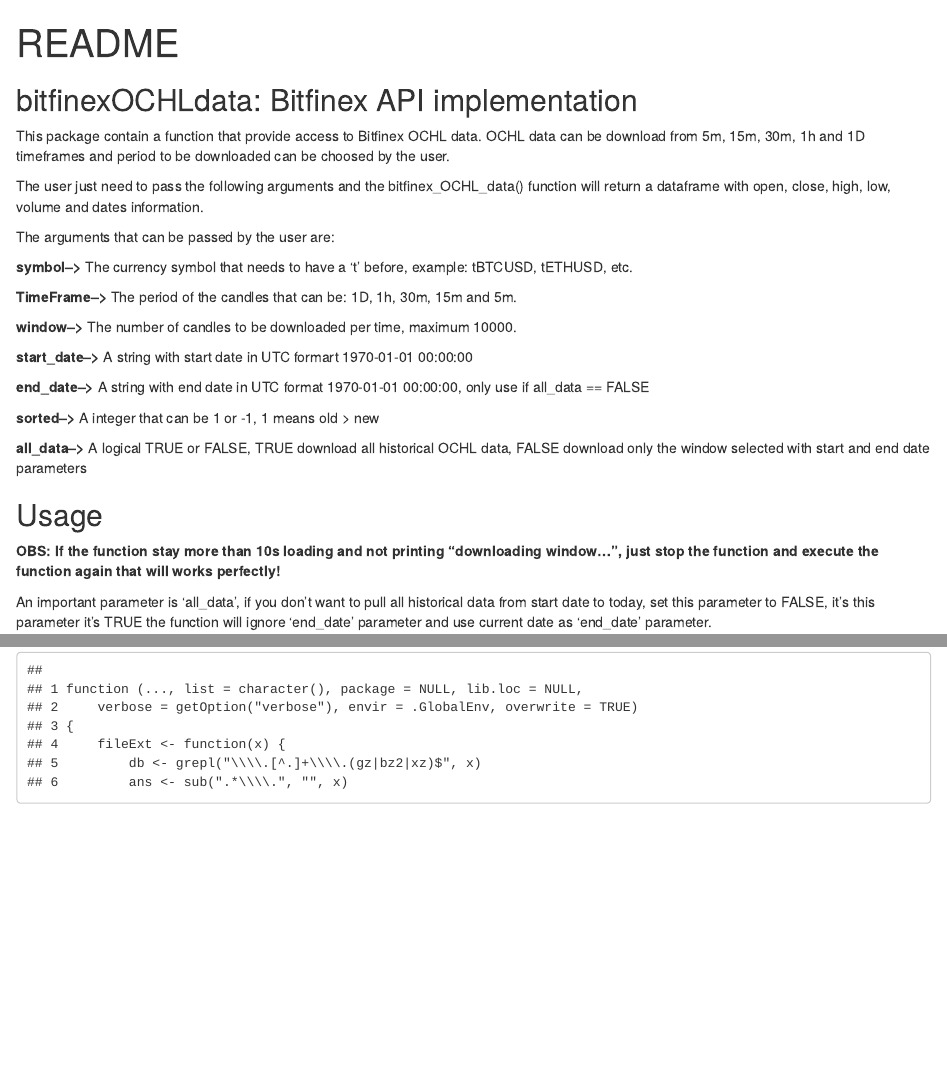
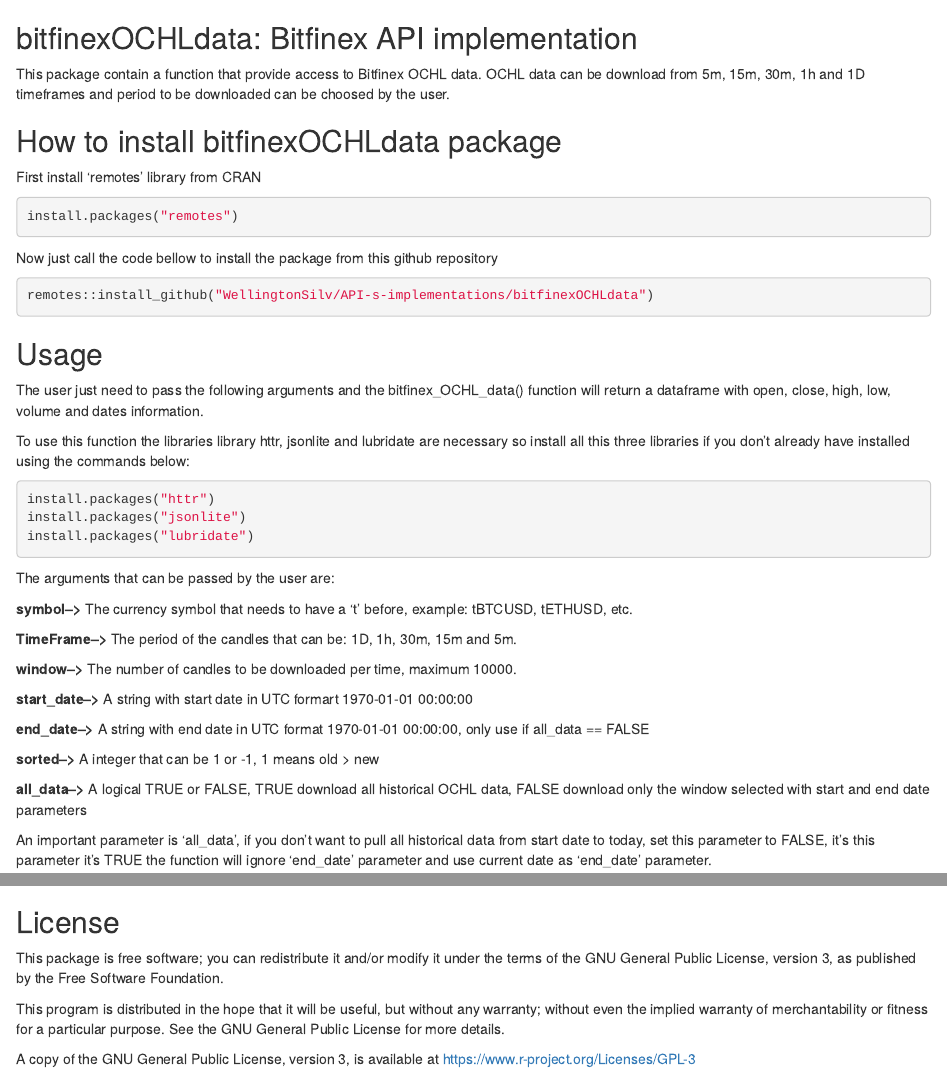
Before and after one commit to WellingtonSilv/API-s-implementations, an R Markdown document (bitfinexOCHLdata/README.Rmd): the page in a window 1100 px wide, from its top, and a second part further down, joined at a grey line. Rendered offline with R 4.5, knitr and Pandoc, with nearby package versions; some code elsewhere in the file could not run offline.

Commit message:
readme.Rmd chance and .html deleted

````diff
--- a/bitfinexOCHLdata/README.Rmd
+++ b/bitfinexOCHLdata/README.Rmd
@@ -1,18 +1,32 @@
----
-title: "README"
-output: html_notebook
----
-
-```{r setup, include=FALSE}
-knitr::opts_chunk$set(echo = TRUE)
-```
-
 ## bitfinexOCHLdata: Bitfinex API implementation
 
 This package contain a function that provide access to Bitfinex OCHL data. OCHL data can be download from 5m, 15m, 30m, 1h and 1D timeframes and period to be downloaded can be choosed by the user.
 
+## How to install bitfinexOCHLdata package
+
+First install 'remotes' library from CRAN
+
+```{r example}
+install.packages("remotes")
+```
+Now just call the code bellow to install the package from this github repository
+```{r example}
+remotes::install_github("WellingtonSilv/API-s-implementations/bitfinexOCHLdata")
+```
+
+## Usage
+
 The user just need to pass the following arguments and the bitfinex_OCHL_data() function will return a dataframe
 with open, close, high, low, volume and dates information.
+
+To use this function the libraries library httr, jsonlite and lubridate are necessary so install all this three
+libraries if you don't already have installed using the commands below:
+
+```{r example}
+install.packages("httr")
+install.packages("jsonlite")
+install.packages("lubridate")
+```
 
 The arguments that can be passed by the user are:
 
@@ -31,10 +45,6 @@
 **all_data-->** A logical TRUE or FALSE, TRUE download all historical OCHL data, FALSE download only the window
 selected with start and end date parameters
 
-## Usage
-
-**OBS: If the function stay more than 10s loading and not printing "downloading window...", just stop the function and execute the function again that will works perfectly!**
-
 An important parameter is 'all_data', if you don't want to pull all historical data from start date to today,
 set this parameter to FALSE, it's this parameter it's TRUE the function will ignore 'end_date' parameter
 and use current date as 'end_date' parameter.
@@ -75,0 +91,7 @@
+## License
+
+This package is free software; you can redistribute it and/or modify it under the terms of the GNU General Public License, version 3, as published by the Free Software Foundation.
+
+This program is distributed in the hope that it will be useful, but without any warranty; without even the implied warranty of merchantability or fitness for a particular purpose. See the GNU General Public License for more details.
+
+A copy of the GNU General Public License, version 3, is available at https://www.r-project.org/Licenses/GPL-3
````
Also changed, not shown: bitfinexOCHLdata/README.nb.html (deleted), bitfinexOCHLdata/README.Rmd (5 more changed lines).
